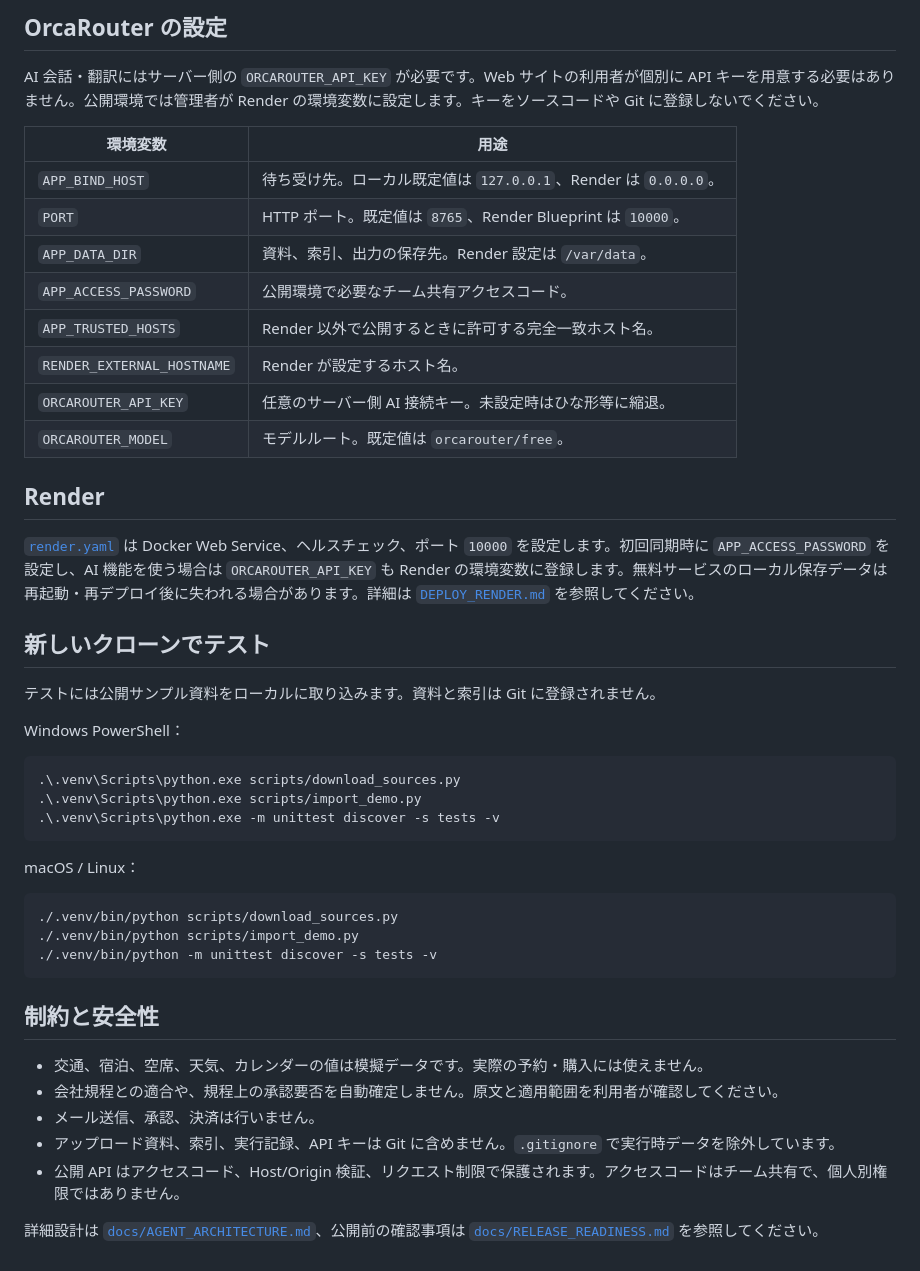
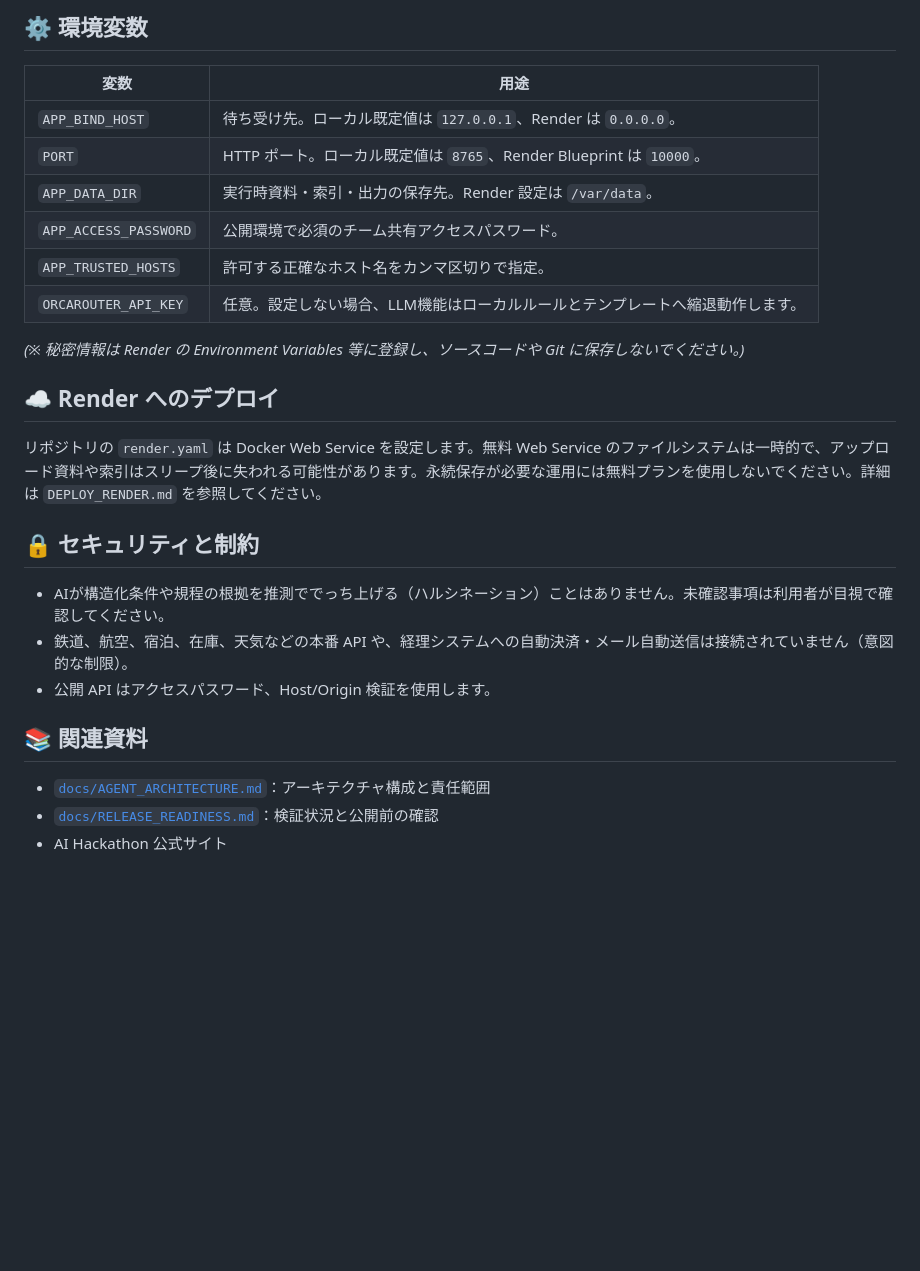
Before and after one commit to chouzh518-cmd/Travelagent-aihack2026, a Markdown page: README.md, the part around one of its changes. GitHub-like rendering; blank space fills up the shorter version.

Commit message:
New README

````diff
--- a/README.md
+++ b/README.md
@@ -47,49 +75,29 @@ python3.12 -m venv .venv
 
-## OrcaRouter の設定
+## ⚙️ 環境変数
 
-AI 会話・翻訳にはサーバー側の `ORCAROUTER_API_KEY` が必要です。Web サイトの利用者が個別に API キーを用意する必要はありません。公開環境では管理者が Render の環境変数に設定します。キーをソースコードや Git に登録しないでください。
+| 変数 | 用途 |
+|---|---|
+| `APP_BIND_HOST` | 待ち受け先。ローカル既定値は `127.0.0.1`、Render は `0.0.0.0`。 |
+| `PORT` | HTTP ポート。ローカル既定値は `8765`、Render Blueprint は `10000`。 |
+| `APP_DATA_DIR` | 実行時資料・索引・出力の保存先。Render 設定は `/var/data`。 |
+| `APP_ACCESS_PASSWORD` | 公開環境で必須のチーム共有アクセスパスワード。 |
+| `APP_TRUSTED_HOSTS` | 許可する正確なホスト名をカンマ区切りで指定。 |
+| `ORCAROUTER_API_KEY` | 任意。設定しない場合、LLM機能はローカルルールとテンプレートへ縮退動作します。 |
 
-| 環境変数 | 用途 |
-| --- | --- |
-| `APP_BIND_HOST` | 待ち受け先。ローカル既定値は `127.0.0.1`、Render は `0.0.0.0`。 |
-| `PORT` | HTTP ポート。既定値は `8765`、Render Blueprint は `10000`。 |
-| `APP_DATA_DIR` | 資料、索引、出力の保存先。Render 設定は `/var/data`。 |
-| `APP_ACCESS_PASSWORD` | 公開環境で必要なチーム共有アクセスコード。 |
-| `APP_TRUSTED_HOSTS` | Render 以外で公開するときに許可する完全一致ホスト名。 |
-| `RENDER_EXTERNAL_HOSTNAME` | Render が設定するホスト名。 |
-| `ORCAROUTER_API_KEY` | 任意のサーバー側 AI 接続キー。未設定時はひな形等に縮退。 |
-| `ORCAROUTER_MODEL` | モデルルート。既定値は `orcarouter/free`。 |
+*(※ 秘密情報は Render の Environment Variables 等に登録し、ソースコードや Git に保存しないでください。)*
 
-## Render
+## ☁️ Render へのデプロイ
 
-[`render.yaml`](render.yaml) は Docker Web Service、ヘルスチェック、ポート `10000` を設定します。初回同期時に `APP_ACCESS_PASSWORD` を設定し、AI 機能を使う場合は `ORCAROUTER_API_KEY` も Render の環境変数に登録します。無料サービスのローカル保存データは再起動・再デプロイ後に失われる場合があります。詳細は [`DEPLOY_RENDER.md`](DEPLOY_RENDER.md) を参照してください。
+リポジトリの `render.yaml` は Docker Web Service を設定します。無料 Web Service のファイルシステムは一時的で、アップロード資料や索引はスリープ後に失われる可能性があります。永続保存が必要な運用には無料プランを使用しないでください。詳細は `DEPLOY_RENDER.md` を参照してください。
 
-## 新しいクローンでテスト
+## 🔒 セキュリティと制約
 
-テストには公開サンプル資料をローカルに取り込みます。資料と索引は Git に登録されません。
+* AIが構造化条件や規程の根拠を推測ででっち上げる（ハルシネーション）ことはありません。未確認事項は利用者が目視で確認してください。
+* 鉄道、航空、宿泊、在庫、天気などの本番 API や、経理システムへの自動決済・メール自動送信は接続されていません（意図的な制限）。
+* 公開 API はアクセスパスワード、Host/Origin 検証を使用します。
 
-Windows PowerShell：
+## 📚 関連資料
 
-```powershell
-.\.venv\Scripts\python.exe scripts/download_sources.py
-.\.venv\Scripts\python.exe scripts/import_demo.py
-.\.venv\Scripts\python.exe -m unittest discover -s tests -v
-```
-
-macOS / Linux：
-
-```bash
-./.venv/bin/python scripts/download_sources.py
-./.venv/bin/python scripts/import_demo.py
-./.venv/bin/python -m unittest discover -s tests -v
-```
-
-## 制約と安全性
-
-- 交通、宿泊、空席、天気、カレンダーの値は模擬データです。実際の予約・購入には使えません。
-- 会社規程との適合や、規程上の承認要否を自動確定しません。原文と適用範囲を利用者が確認してください。
-- メール送信、承認、決済は行いません。
-- アップロード資料、索引、実行記録、API キーは Git に含めません。`.gitignore` で実行時データを除外しています。
-- 公開 API はアクセスコード、Host/Origin 検証、リクエスト制限で保護されます。アクセスコードはチーム共有で、個人別権限ではありません。
-
-詳細設計は [`docs/AGENT_ARCHITECTURE.md`](docs/AGENT_ARCHITECTURE.md)、公開前の確認事項は [`docs/RELEASE_READINESS.md`](docs/RELEASE_READINESS.md) を参照してください。
+* [`docs/AGENT_ARCHITECTURE.md`](docs/AGENT_ARCHITECTURE.md)：アーキテクチャ構成と責任範囲
+* [`docs/RELEASE_READINESS.md`](docs/RELEASE_READINESS.md)：検証状況と公開前の確認
+* AI Hackathon 公式サイト
````
Also changed, not shown: other parts of README.md (+49 -21 lines).
